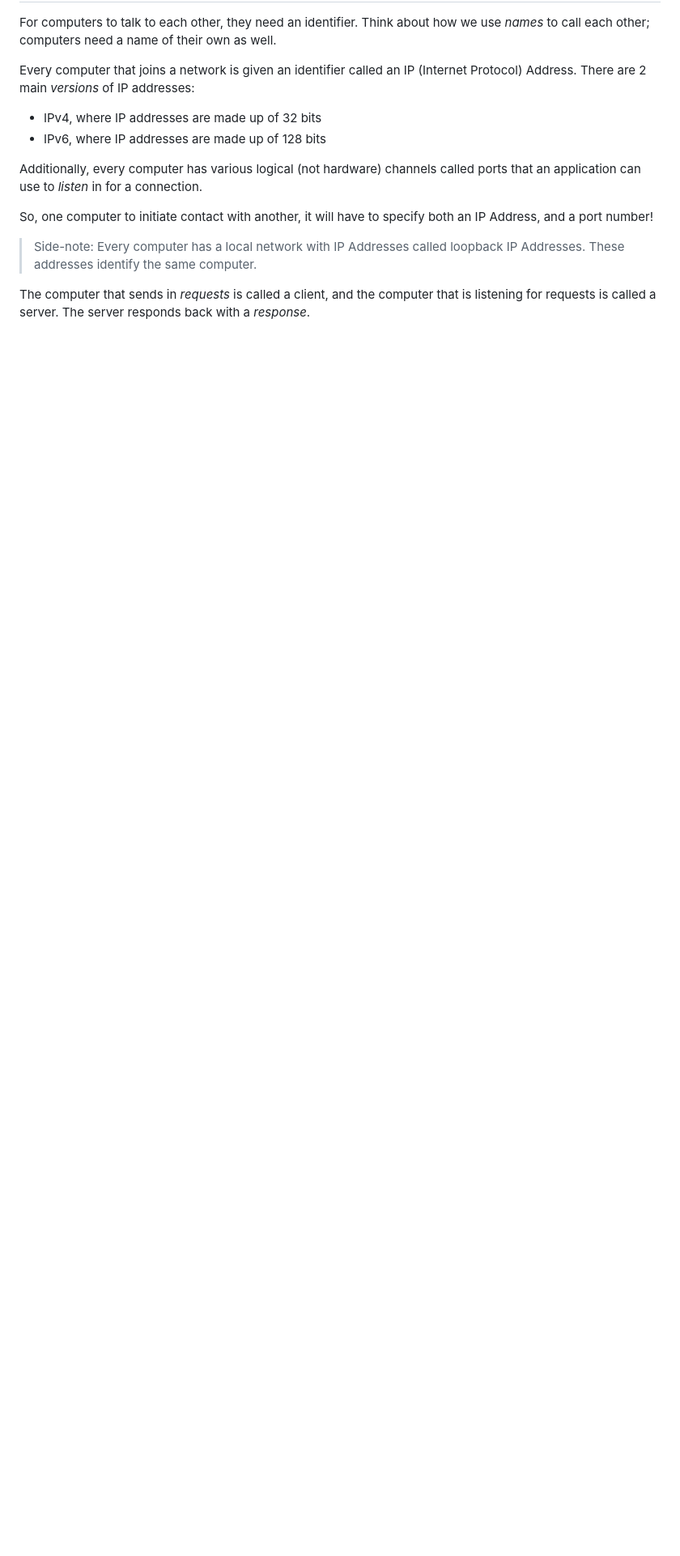
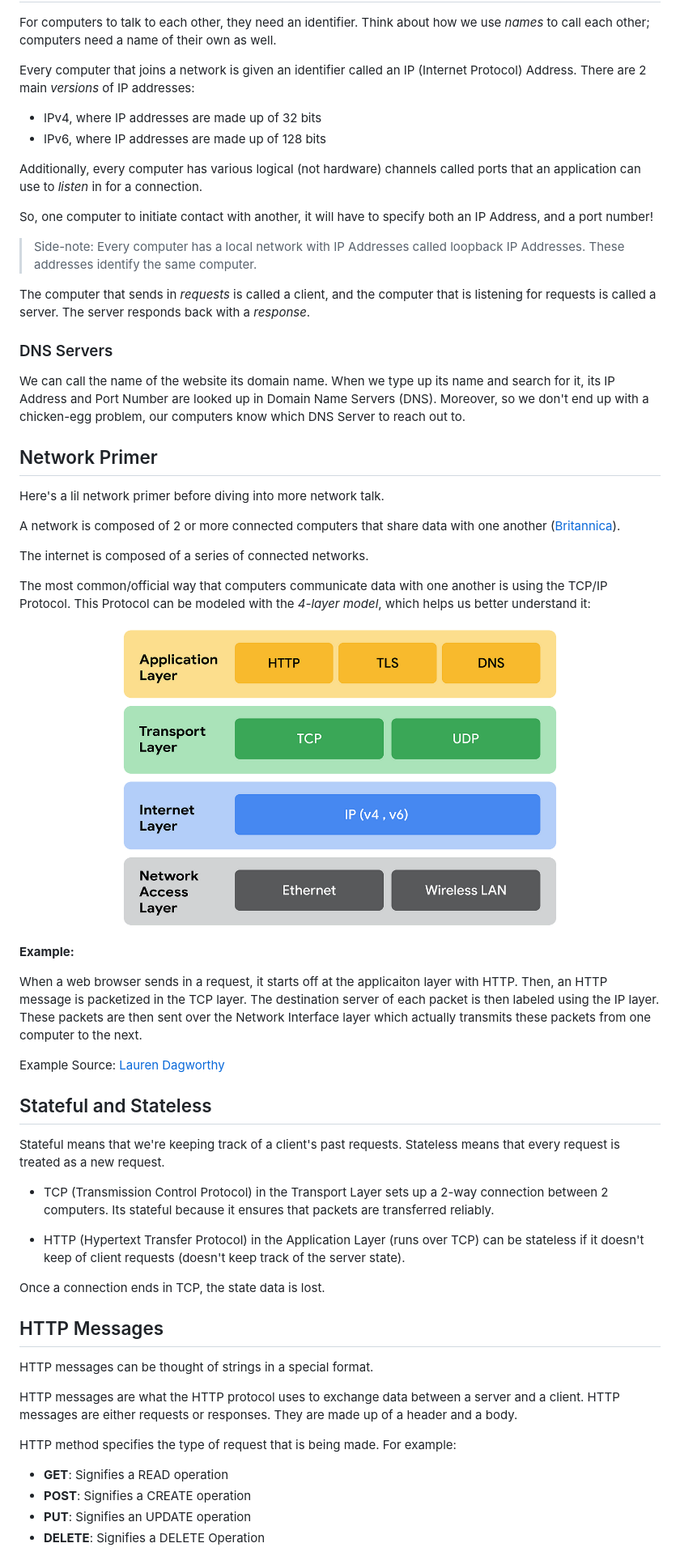
Before and after one commit to ahmed33033/learning_in_markdown, a Markdown page: the-full-stack-life/the_full_stack_life.md, the part around the change printed below. Shown: that part at 81% size. Drawn GitHub-style; pictures changed too: the-full-stack-life/images/4-layer-model.png (added); blank space fills up the shorter version.

```diff
--- a/the-full-stack-life/the_full_stack_life.md
+++ b/the-full-stack-life/the_full_stack_life.md
@@ -14,3 +18,49 @@ So, one computer to initiate contact with another, it will have to specify both
 > Side-note: Every computer has a local network with IP Addresses called loopback IP Addresses. These addresses identify the same computer.
 
 The computer that sends in _requests_ is called a client, and the computer that is listening for requests is called a server. The server responds back with a _response_.
+
+### DNS Servers
+
+We can call the name of the website its domain name. When we type up its name and search for it, its IP Address and Port Number are looked up in Domain Name Servers (DNS). Moreover, so we don't end up with a chicken-egg problem, our computers know which DNS Server to reach out to.
+
+## Network Primer
+
+Here's a lil network primer before diving into more network talk.
+
+A network is composed of 2 or more connected computers that share data with one another ([Britannica](https://www.britannica.com/technology/computer-network)).
+
+The internet is composed of a series of connected networks.
+
+The most common/official way that computers communicate data with one another is using the TCP/IP Protocol. This Protocol can be modeled with the _4-layer model_, which helps us better understand it:
+
+![The 4 Layer model for TCP/IP](images/4-layer-model.png)
+
+**Example:**
+
+When a web browser sends in a request, it starts off at the applicaiton layer with HTTP. Then, an HTTP message is packetized in the TCP layer. The destination server of each packet is then labeled using the IP layer. These packets are then sent over the Network Interface layer which actually transmits these packets from one computer to the next.
+
+Example Source: [Lauren Dagworthy](https://www.youtube.com/watch?v=KEWe-5Bk3Q0&t=157s)
+
+## Stateful and Stateless
+
+Stateful means that we're keeping track of a client's past requests. Stateless means that every request is treated as a new request.
+
+- TCP (Transmission Control Protocol) in the Transport Layer sets up a 2-way connection between 2 computers. Its stateful because it ensures that packets are transferred reliably.
+
+- HTTP (Hypertext Transfer Protocol) in the Application Layer (runs over TCP) can be stateless if it doesn't keep of client requests (doesn't keep track of the server state).
+
+Once a connection ends in TCP, the state data is lost.
+
+## HTTP Messages
+
+HTTP messages can be thought of strings in a special format.
+
+HTTP messages are what the HTTP protocol uses to exchange data between a server and a client. HTTP messages are either requests or responses. They are made up of a header and a body.
+
+HTTP method specifies the type of request that is being made. For example:
+
+- **GET**: Signifies a READ operation
+- **POST**: Signifies a CREATE operation
+- **PUT**: Signifies an UPDATE operation
+- **DELETE**: Signifies a DELETE Operation
+
```
Also changed, not shown: other parts of the-full-stack-life/the_full_stack_life.md (+26 -1 lines), README.md (+6 -0 lines).
